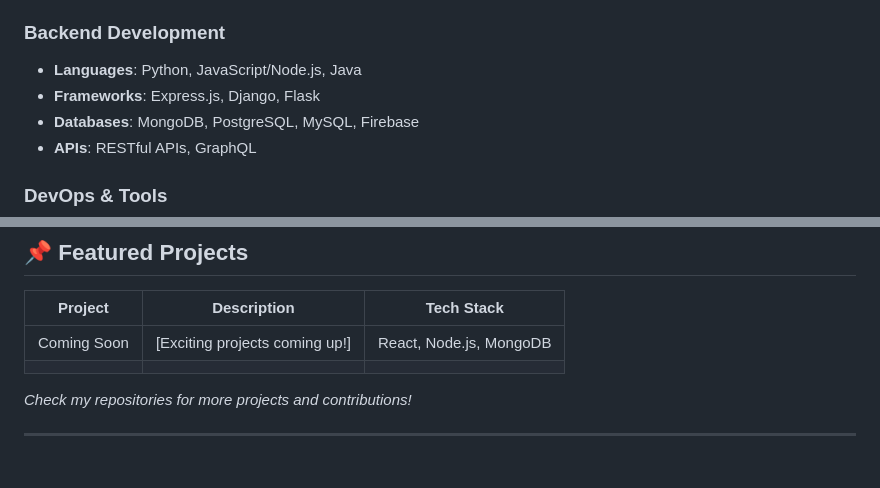
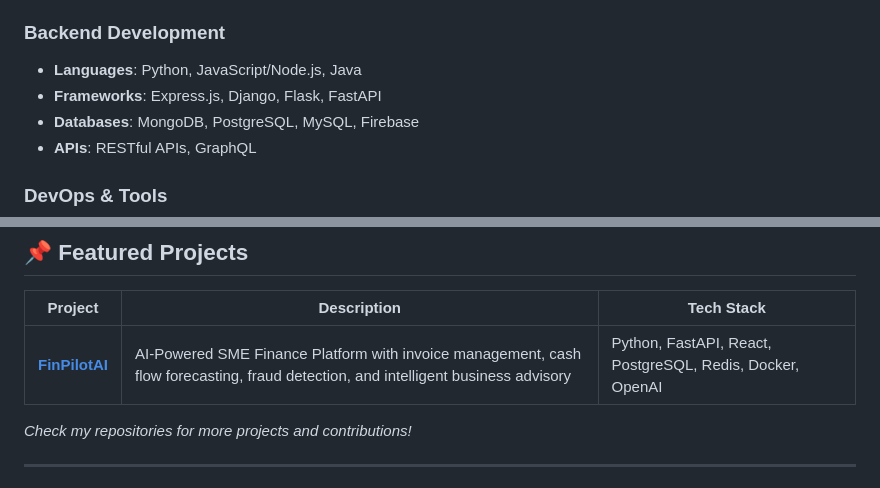
Before and after one commit to hemanth1127-code/hemanth1127-code, a Markdown page: README.md, 2 parts joined by grey strips. GitHub-like rendering.

Commit message:
Add FinPilotAI as featured project with Docker technology

```diff
--- a/README.md
+++ b/README.md
@@ -24,7 +24,7 @@ I'm a passionate computer science student committed to building robust, scalable
 
 ### Backend Development
 - **Languages**: Python, JavaScript/Node.js, Java
-- **Frameworks**: Express.js, Django, Flask
+- **Frameworks**: Express.js, Django, Flask, FastAPI
 - **Databases**: MongoDB, PostgreSQL, MySQL, Firebase
 - **APIs**: RESTful APIs, GraphQL
 
@@ -51,8 +51,7 @@ I'm a passionate computer science student committed to building robust, scalable
 
 | Project | Description | Tech Stack |
 |---------|-------------|-----------|
-| Coming Soon | [Exciting projects coming up!] | React, Node.js, MongoDB |
-| | | |
+| [**FinPilotAI**](https://github.com/hemanth1127-code/FinPilotAI) | AI-Powered SME Finance Platform with invoice management, cash flow forecasting, fraud detection, and intelligent business advisory | Python, FastAPI, React, PostgreSQL, Redis, Docker, OpenAI |
 
 *Check my repositories for more projects and contributions!*
 
```
